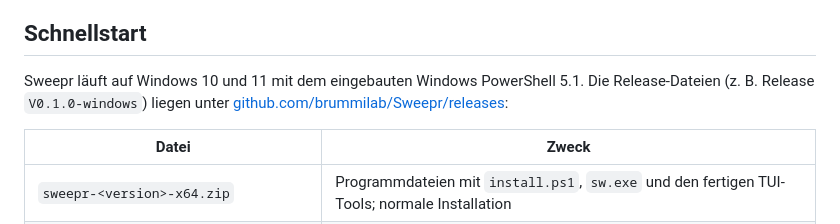
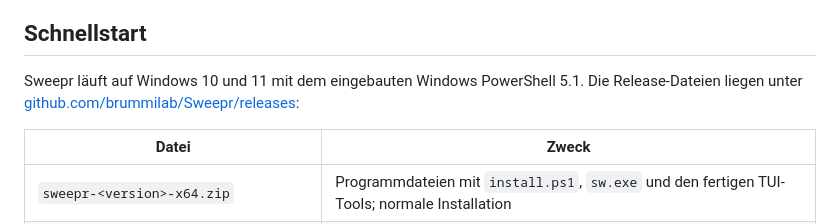
Before and after one commit to brummilab/Sweepr, a Markdown page: README.md, the part around the change. Drawn GitHub-style.

Commit message:
Docs: README without a fixed release name

```diff
--- a/README.md
+++ b/README.md
@@ -19,7 +19,7 @@
 
 ## Schnellstart
 
-Sweepr läuft auf Windows 10 und 11 mit dem eingebauten Windows PowerShell 5.1. Die Release-Dateien (z. B. Release `V0.1.0-windows`) liegen unter [github.com/brummilab/Sweepr/releases](https://github.com/brummilab/Sweepr/releases):
+Sweepr läuft auf Windows 10 und 11 mit dem eingebauten Windows PowerShell 5.1. Die Release-Dateien liegen unter [github.com/brummilab/Sweepr/releases](https://github.com/brummilab/Sweepr/releases):
 
 | Datei | Zweck |
 | --- | --- |
```
